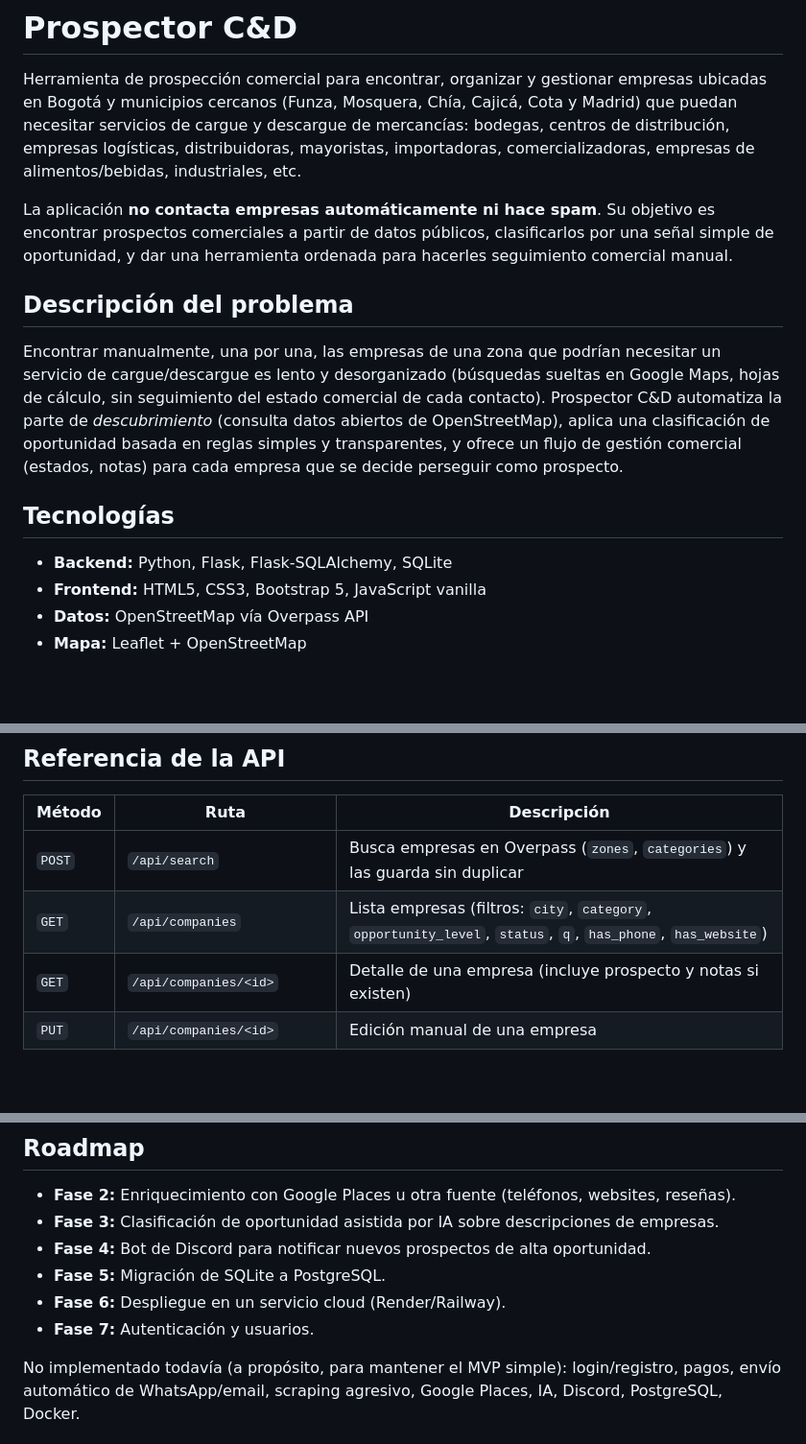
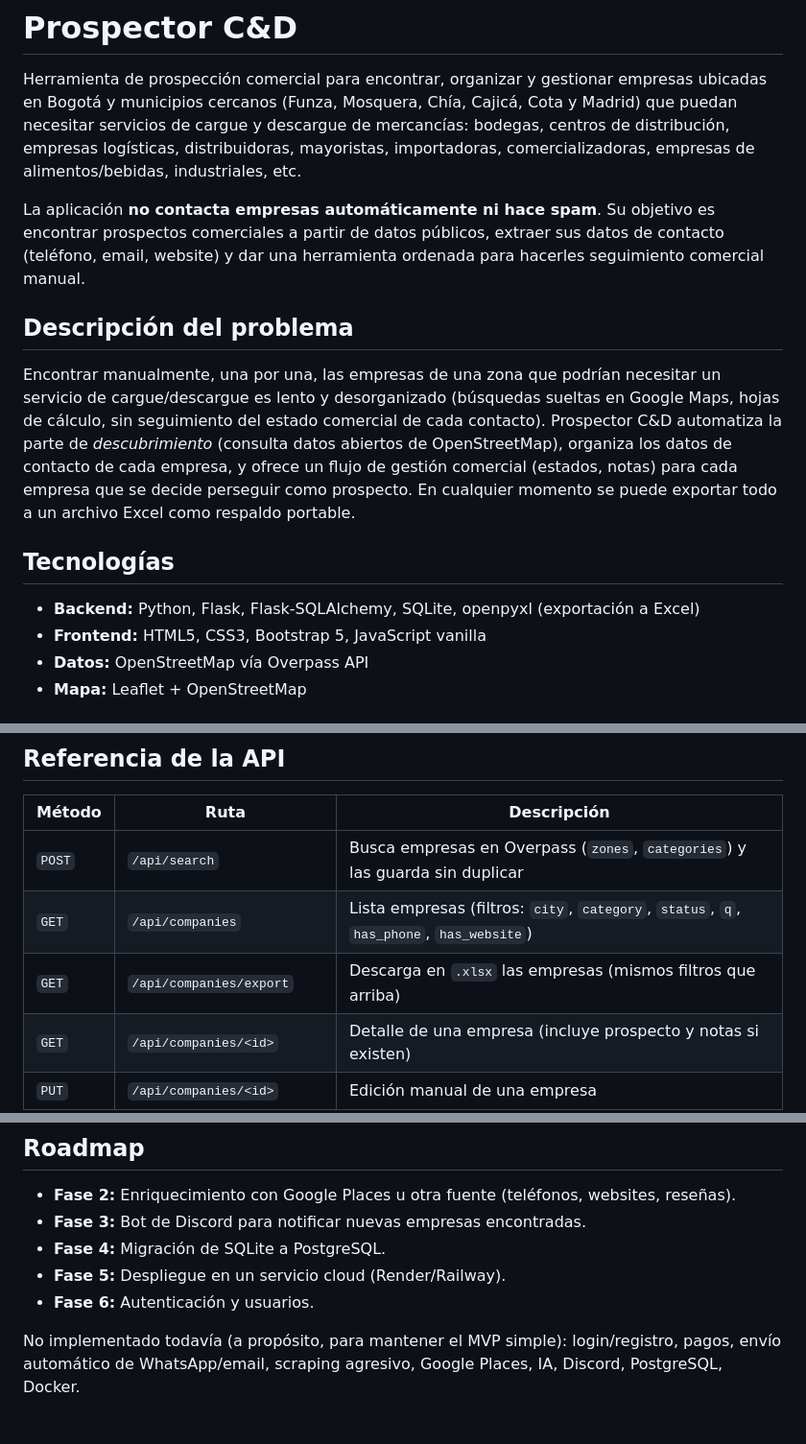
Before and after one commit to Mundanesleet/Protector, a Markdown page: README.md, 3 parts joined by grey strips. Shown at 96% size. Drawn GitHub-style; blank space fills up the shorter version.

```diff
--- a/README.md
+++ b/README.md
@@ -2,15 +2,15 @@
 
 Herramienta de prospección comercial para encontrar, organizar y gestionar empresas ubicadas en Bogotá y municipios cercanos (Funza, Mosquera, Chía, Cajicá, Cota y Madrid) que puedan necesitar servicios de cargue y descargue de mercancías: bodegas, centros de distribución, empresas logísticas, distribuidoras, mayoristas, importadoras, comercializadoras, empresas de alimentos/bebidas, industriales, etc.
 
-La aplicación **no contacta empresas automáticamente ni hace spam**. Su objetivo es encontrar prospectos comerciales a partir de datos públicos, clasificarlos por una señal simple de oportunidad, y dar una herramienta ordenada para hacerles seguimiento comercial manual.
+La aplicación **no contacta empresas automáticamente ni hace spam**. Su objetivo es encontrar prospectos comerciales a partir de datos públicos, extraer sus datos de contacto (teléfono, email, website) y dar una herramienta ordenada para hacerles seguimiento comercial manual.
 
 ## Descripción del problema
 
-Encontrar manualmente, una por una, las empresas de una zona que podrían necesitar un servicio de cargue/descargue es lento y desorganizado (búsquedas sueltas en Google Maps, hojas de cálculo, sin seguimiento del estado comercial de cada contacto). Prospector C&D automatiza la parte de *descubrimiento* (consulta datos abiertos de OpenStreetMap), aplica una clasificación de oportunidad basada en reglas simples y transparentes, y ofrece un flujo de gestión comercial (estados, notas) para cada empresa que se decide perseguir como prospecto.
+Encontrar manualmente, una por una, las empresas de una zona que podrían necesitar un servicio de cargue/descargue es lento y desorganizado (búsquedas sueltas en Google Maps, hojas de cálculo, sin seguimiento del estado comercial de cada contacto). Prospector C&D automatiza la parte de *descubrimiento* (consulta datos abiertos de OpenStreetMap), organiza los datos de contacto de cada empresa, y ofrece un flujo de gestión comercial (estados, notas) para cada empresa que se decide perseguir como prospecto. En cualquier momento se puede exportar todo a un archivo Excel como respaldo portable.
 
 ## Tecnologías
 
-- **Backend:** Python, Flask, Flask-SQLAlchemy, SQLite
+- **Backend:** Python, Flask, Flask-SQLAlchemy, SQLite, openpyxl (exportación a Excel)
 - **Frontend:** HTML5, CSS3, Bootstrap 5, JavaScript vanilla
 - **Datos:** OpenStreetMap vía Overpass API
 - **Mapa:** Leaflet + OpenStreetMap
@@ -113,7 +98,8 @@ Esta puntuación es una **clasificación interna basada en señales de los datos
 | Método | Ruta | Descripción |
 |---|---|---|
 | `POST` | `/api/search` | Busca empresas en Overpass (`zones`, `categories`) y las guarda sin duplicar |
-| `GET` | `/api/companies` | Lista empresas (filtros: `city`, `category`, `opportunity_level`, `status`, `q`, `has_phone`, `has_website`) |
+| `GET` | `/api/companies` | Lista empresas (filtros: `city`, `category`, `status`, `q`, `has_phone`, `has_website`) |
+| `GET` | `/api/companies/export` | Descarga en `.xlsx` las empresas (mismos filtros que arriba) |
 | `GET` | `/api/companies/<id>` | Detalle de una empresa (incluye prospecto y notas si existen) |
 | `PUT` | `/api/companies/<id>` | Edición manual de una empresa |
 | `POST` | `/api/companies/<id>/save` | Guarda una empresa como prospecto (idempotente) |
@@ -133,10 +119,9 @@ Todas las respuestas son JSON. Los errores nunca exponen detalles técnicos al u
 ## Roadmap
 
 - **Fase 2:** Enriquecimiento con Google Places u otra fuente (teléfonos, websites, reseñas).
-- **Fase 3:** Clasificación de oportunidad asistida por IA sobre descripciones de empresas.
-- **Fase 4:** Bot de Discord para notificar nuevos prospectos de alta oportunidad.
-- **Fase 5:** Migración de SQLite a PostgreSQL.
-- **Fase 6:** Despliegue en un servicio cloud (Render/Railway).
-- **Fase 7:** Autenticación y usuarios.
+- **Fase 3:** Bot de Discord para notificar nuevas empresas encontradas.
+- **Fase 4:** Migración de SQLite a PostgreSQL.
+- **Fase 5:** Despliegue en un servicio cloud (Render/Railway).
+- **Fase 6:** Autenticación y usuarios.
 
 No implementado todavía (a propósito, para mantener el MVP simple): login/registro, pagos, envío automático de WhatsApp/email, scraping agresivo, Google Places, IA, Discord, PostgreSQL, Docker.
```
Also changed, not shown: other parts of README.md (+8 -23 lines).
